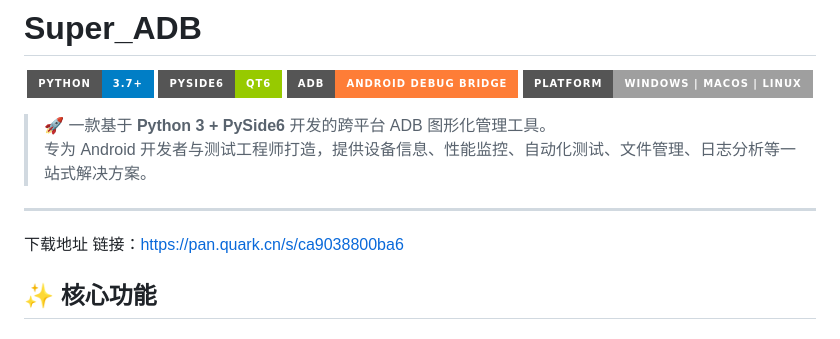
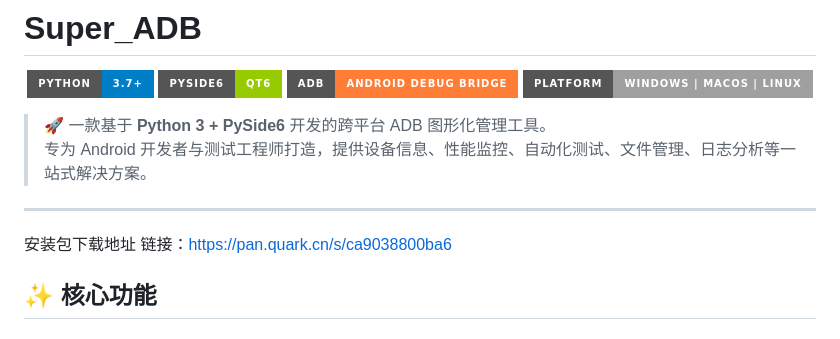
Before and after one commit to 17602121645/Super_ADB, a Markdown page: README.md, the part around the change. GitHub-like rendering; badges without logos.

Commit message:
update README.md.
Signed-off-by: jcs <576767604@qq.com>

```diff
--- a/README.md
+++ b/README.md
@@ -11,7 +11,7 @@
 > 专为 Android 开发者与测试工程师打造，提供设备信息、性能监控、自动化测试、文件管理、日志分析等一站式解决方案。
 
 ---
-下载地址
+安装包下载地址
 链接：https://pan.quark.cn/s/ca9038800ba6
 
 ## ✨ 核心功能
```
